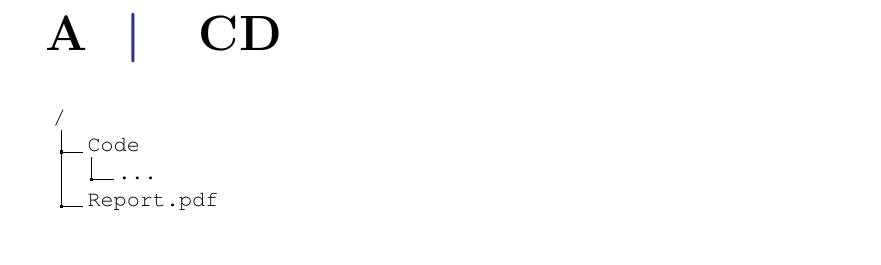
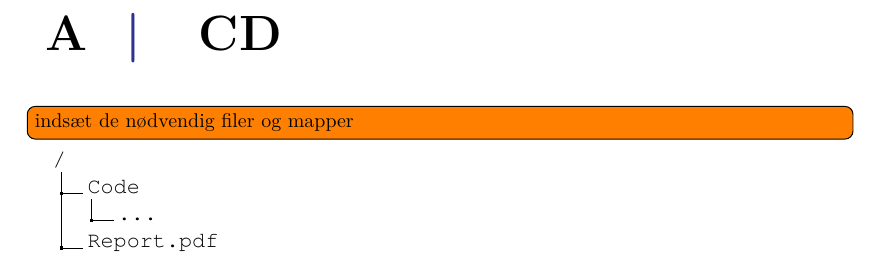
Before and after one commit to Shaderex/SW8-Report, a LaTeX thesis (super_main.tex, which reads content/appendix/cd.tex): part of page 71 of 75, cut so that both start at the same text. Compiled offline with pdfLaTeX.

Commit message:
Add todo to CD appendix

```diff
--- a/content/appendix/cd.tex
+++ b/content/appendix/cd.tex
@@ -1,6 +1,8 @@
 %!TEX root = ../../super_main.tex
 \chapter{CD}
 \label{app:cd}
+
+\todo[inline]{indsæt de nødvendig filer og mapper}
 
 \dirtree{%
 .1 /.
```
